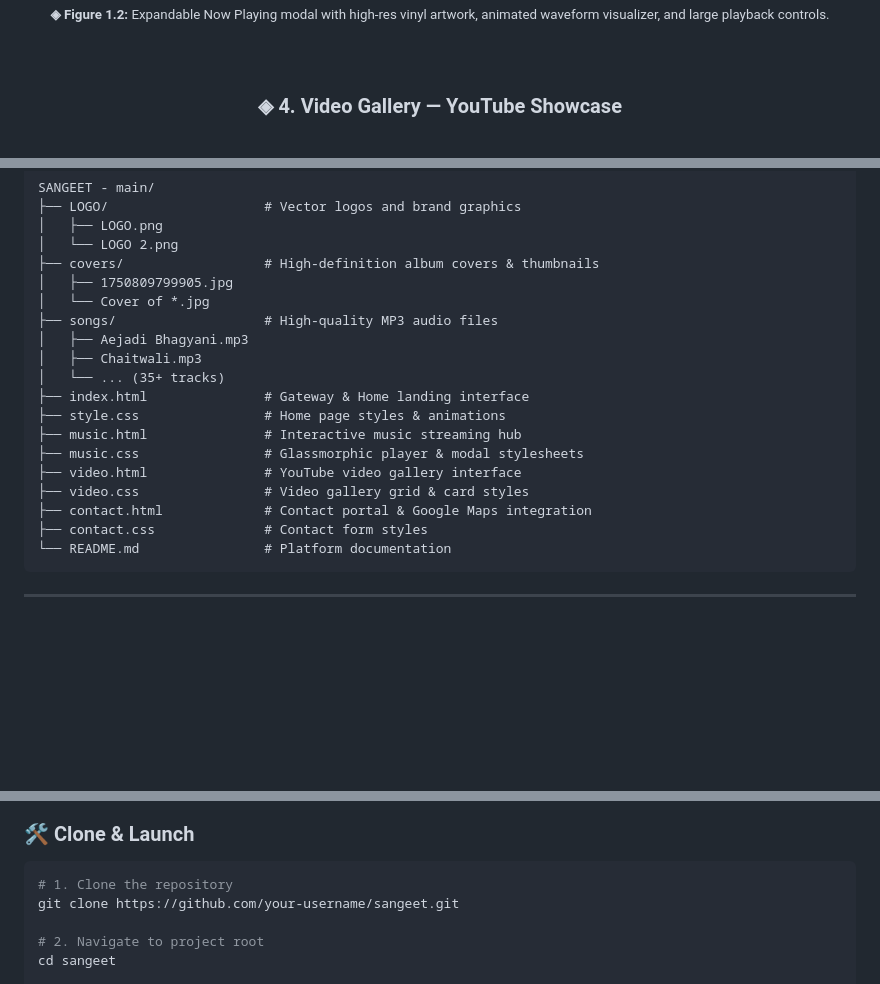
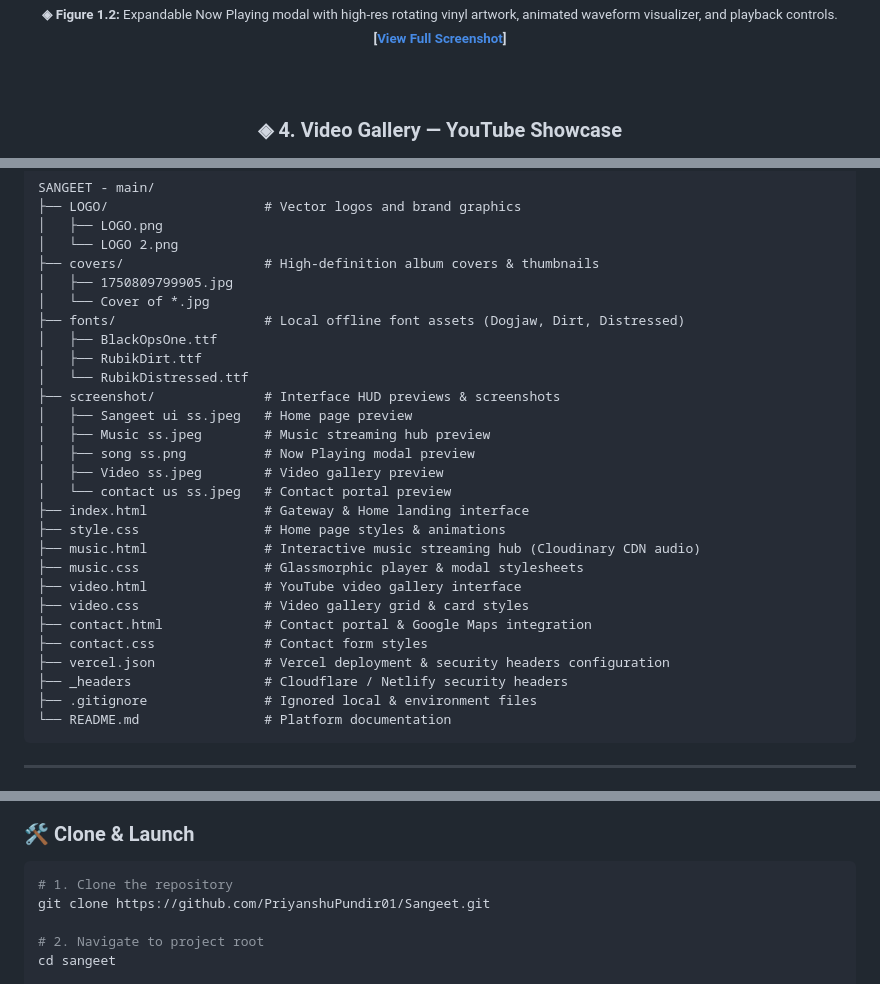
Before and after one commit to PriyanshuPundir01/Sangeet, a Markdown page: README.md, 3 parts joined by grey strips. Drawn GitHub-style; blank space fills up the shorter version.

````diff
--- a/README.md
+++ b/README.md
@@ -80,6 +86,6 @@
 </kbd>
 <br/>
-<sub style="font-family: 'Bookman Old Style', 'URW Bookman', serif;"><b>◈ Figure 1.2:</b> Expandable Now Playing modal with high-res vinyl artwork, animated waveform visualizer, and large playback controls.</sub>
+<sub style="font-family: 'Bookman Old Style', 'URW Bookman', serif;"><b>◈ Figure 1.2:</b> Expandable Now Playing modal with high-res rotating vinyl artwork, animated waveform visualizer, and playback controls. <b>[<a href="screenshot/song%20ss.png">View Full Screenshot</a>]</b></sub>
 
 <br/><br/>
 
@@ -191,18 +201,27 @@ SANGEET - main/
 ├── covers/                  # High-definition album covers & thumbnails
 │   ├── 1750809799905.jpg
 │   └── Cover of *.jpg
-├── songs/                   # High-quality MP3 audio files
-│   ├── Aejadi Bhagyani.mp3
-│   ├── Chaitwali.mp3
-│   └── ... (35+ tracks)
+├── fonts/                   # Local offline font assets (Dogjaw, Dirt, Distressed)
+│   ├── BlackOpsOne.ttf
+│   ├── RubikDirt.ttf
+│   └── RubikDistressed.ttf
+├── screenshot/              # Interface HUD previews & screenshots
+│   ├── Sangeet ui ss.jpeg   # Home page preview
+│   ├── Music ss.jpeg        # Music streaming hub preview
+│   ├── song ss.png          # Now Playing modal preview
+│   ├── Video ss.jpeg        # Video gallery preview
+│   └── contact us ss.jpeg   # Contact portal preview
 ├── index.html               # Gateway & Home landing interface
 ├── style.css                # Home page styles & animations
-├── music.html               # Interactive music streaming hub
+├── music.html               # Interactive music streaming hub (Cloudinary CDN audio)
 ├── music.css                # Glassmorphic player & modal stylesheets
 ├── video.html               # YouTube video gallery interface
 ├── video.css                # Video gallery grid & card styles
 ├── contact.html             # Contact portal & Google Maps integration
 ├── contact.css              # Contact form styles
+├── vercel.json              # Vercel deployment & security headers configuration
+├── _headers                 # Cloudflare / Netlify security headers
+├── .gitignore               # Ignored local & environment files
 └── README.md                # Platform documentation
 ```
 
@@ -218,7 +237,7 @@ SANGEET - main/
 
 ```bash
 # 1. Clone the repository
-git clone https://github.com/your-username/sangeet.git
+git clone https://github.com/PriyanshuPundir01/Sangeet.git
 
 # 2. Navigate to project root
 cd sangeet
````
Also changed, not shown: other parts of README.md (+19 -9 lines), screenshot/Sangeet ui ss.jpeg, screenshot/contact us ss.jpeg, 3 other files.
